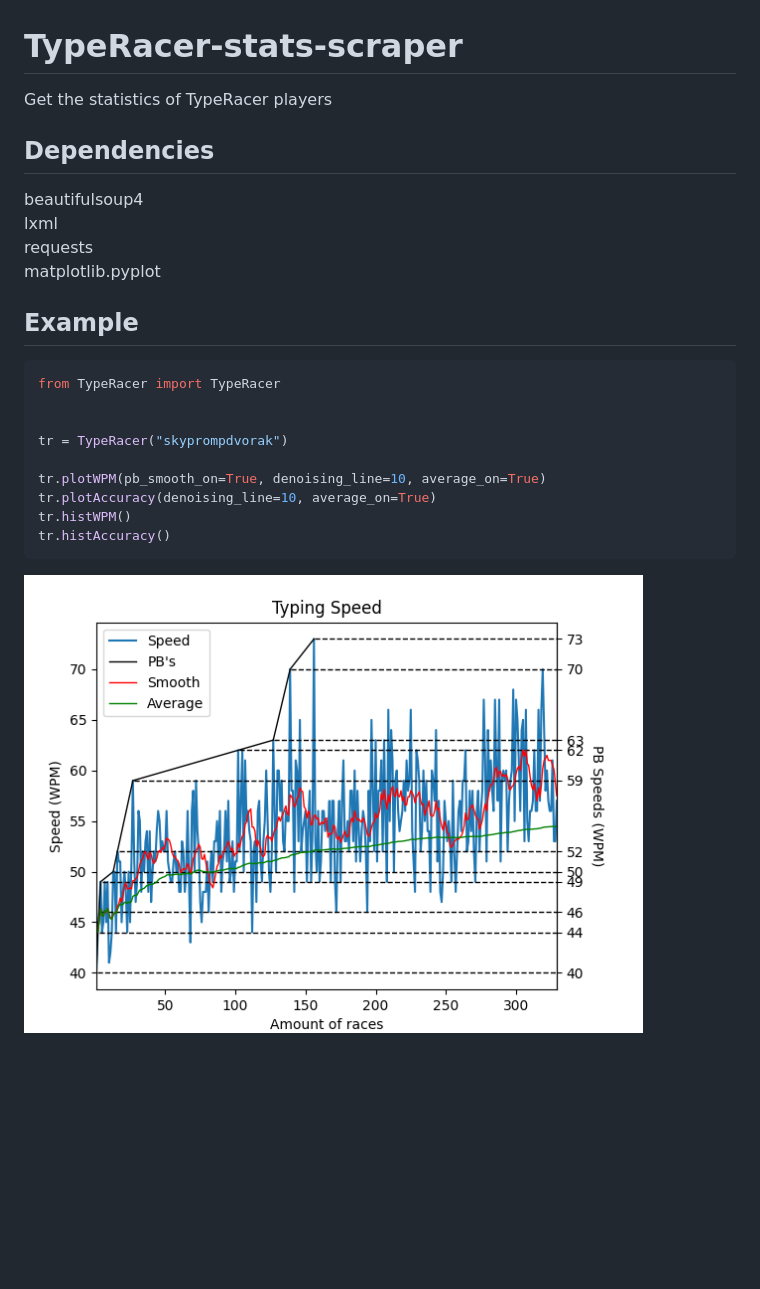
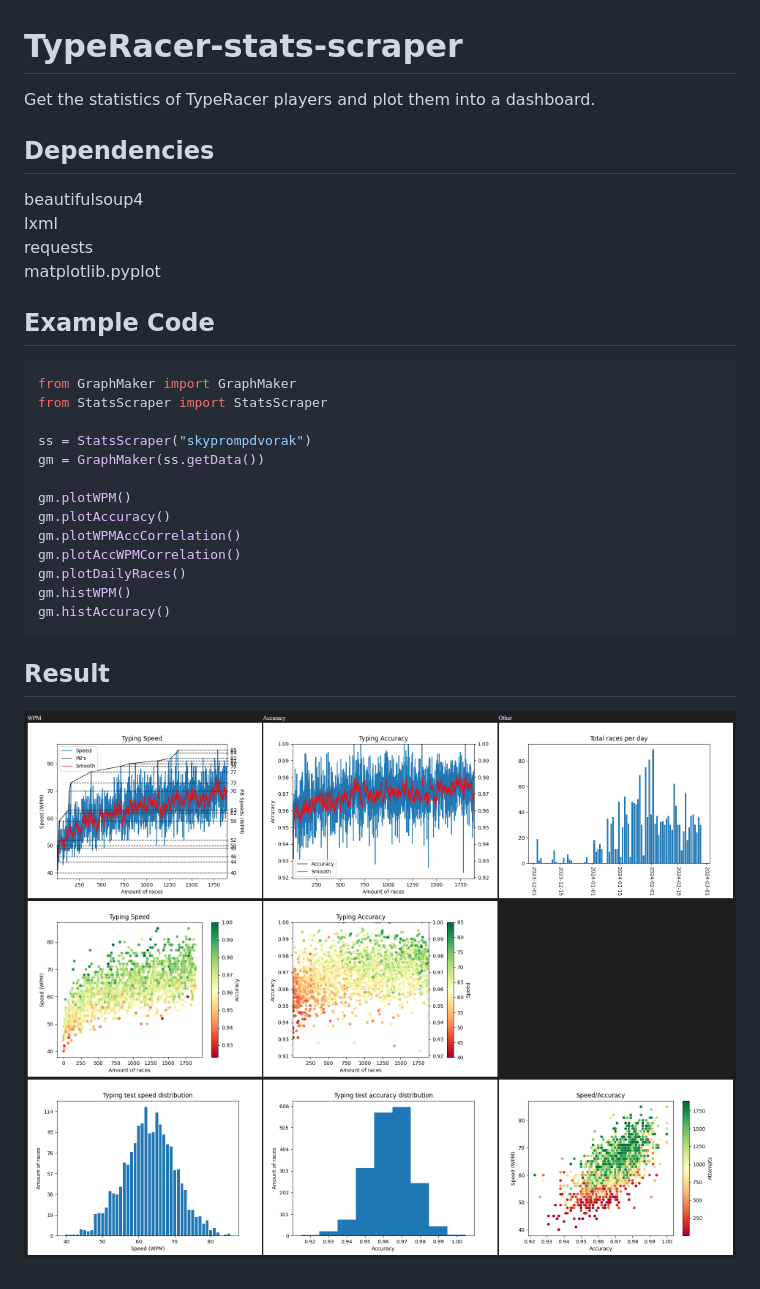
Before and after one commit to SkyPromp/TypeRacer-stats-scraper, a Markdown page: README.md, the part around the change. Drawn GitHub-style; pictures changed too: dashboard.png (added), img.png (deleted); blank space fills up the shorter version.

````diff
--- a/README.md
+++ b/README.md
@@ -1,21 +1,26 @@
 # TypeRacer-stats-scraper
-Get the statistics of TypeRacer players
+Get the statistics of TypeRacer players and plot them into a dashboard.
 ## Dependencies
 beautifulsoup4
 lxml
 requests
 matplotlib.pyplot
-## Example
+## Example Code
+
 ```python
-from TypeRacer import TypeRacer
+from GraphMaker import GraphMaker
+from StatsScraper import StatsScraper
 
+ss = StatsScraper("skyprompdvorak")
+gm = GraphMaker(ss.getData())
 
-tr = TypeRacer("skyprompdvorak")
-
-tr.plotWPM(pb_smooth_on=True, denoising_line=10, average_on=True)
-tr.plotAccuracy(denoising_line=10, average_on=True)
-tr.histWPM()
-tr.histAccuracy()
+gm.plotWPM()
+gm.plotAccuracy()
+gm.plotWPMAccCorrelation()
+gm.plotAccWPMCorrelation()
+gm.plotDailyRaces()
+gm.histWPM()
+gm.histAccuracy()
 ```
-
-![img.png](img.png)
+## Result
+![img](dashboard.png)
````
Also changed, not shown: 1 other file.
